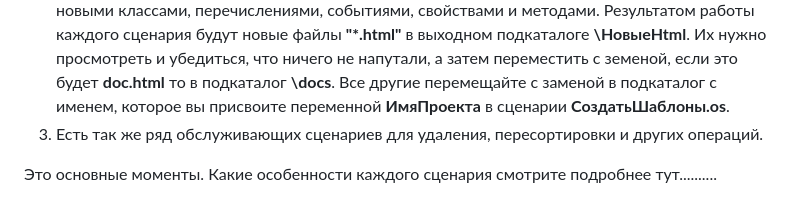
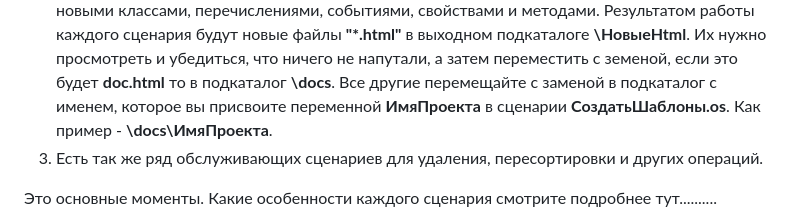
Before and after one commit to ahyahy/OneScriptWebsiteTemplate, a Markdown page: README.md, the part around the change. Rendered like a GitHub page.

```diff
--- a/README.md
+++ b/README.md
@@ -14,7 +14,7 @@
 2. В созданном подкаталоге **\ФабрикаHtml** будут лежать сценарии для заполнения справки новыми классами, перечислениями, событиями, свойствами и методами.
 Результатом работы каждого сценария будут новые файлы **"*.html"** в выходном подкаталоге **\НовыеHtml**. Их нужно просмотреть и убедиться, что ничего не напутали,
 а затем переместить с земеной, если это будет **doc.html** то в подкаталог **\docs**. Все другие перемещайте с заменой в подкаталог с именем, которое вы
-присвоите переменной **ИмяПроекта** в сценарии **СоздатьШаблоны.os**.
+присвоите переменной **ИмяПроекта** в сценарии **СоздатьШаблоны.os**. Как пример - **\docs\ИмяПроекта**.
 3. Есть так же ряд обслуживающих сценариев для удаления, пересортировки и других операций.
 
 Это основные моменты. Какие особенности каждого сценария смотрите подробнее тут..........
```
